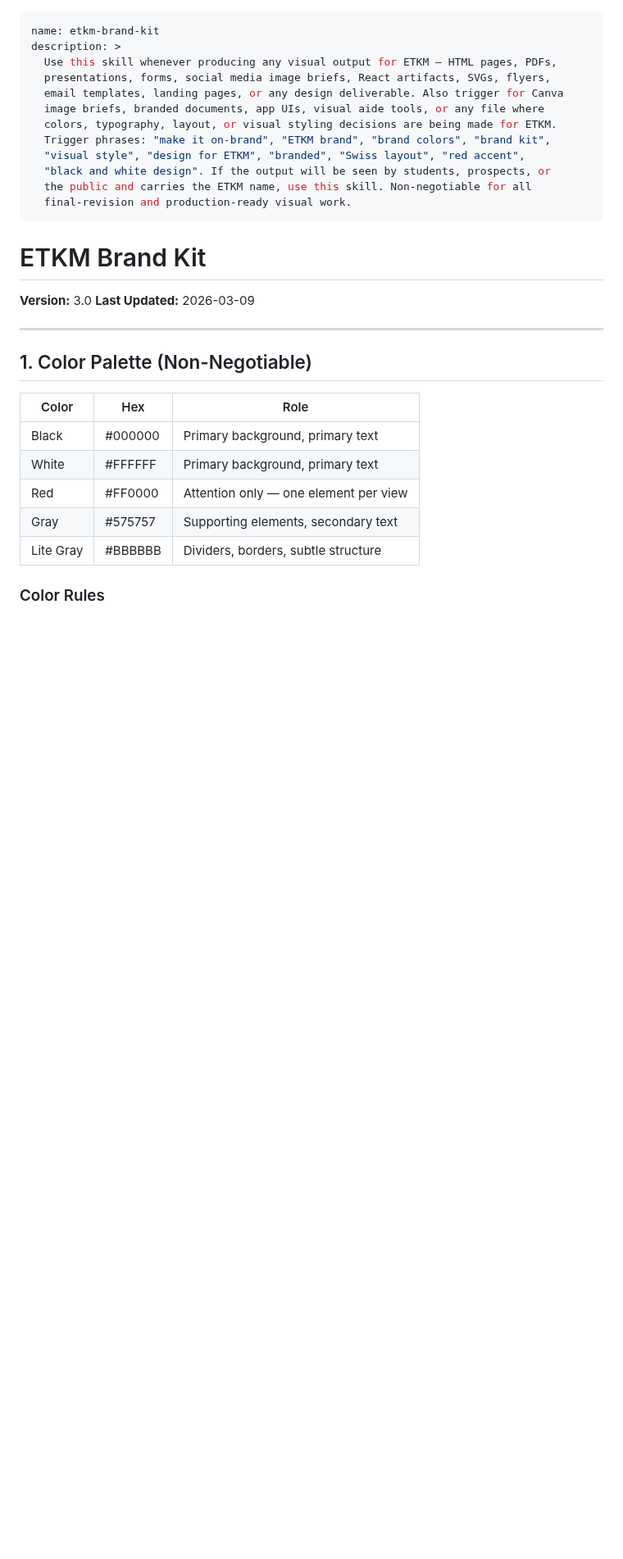
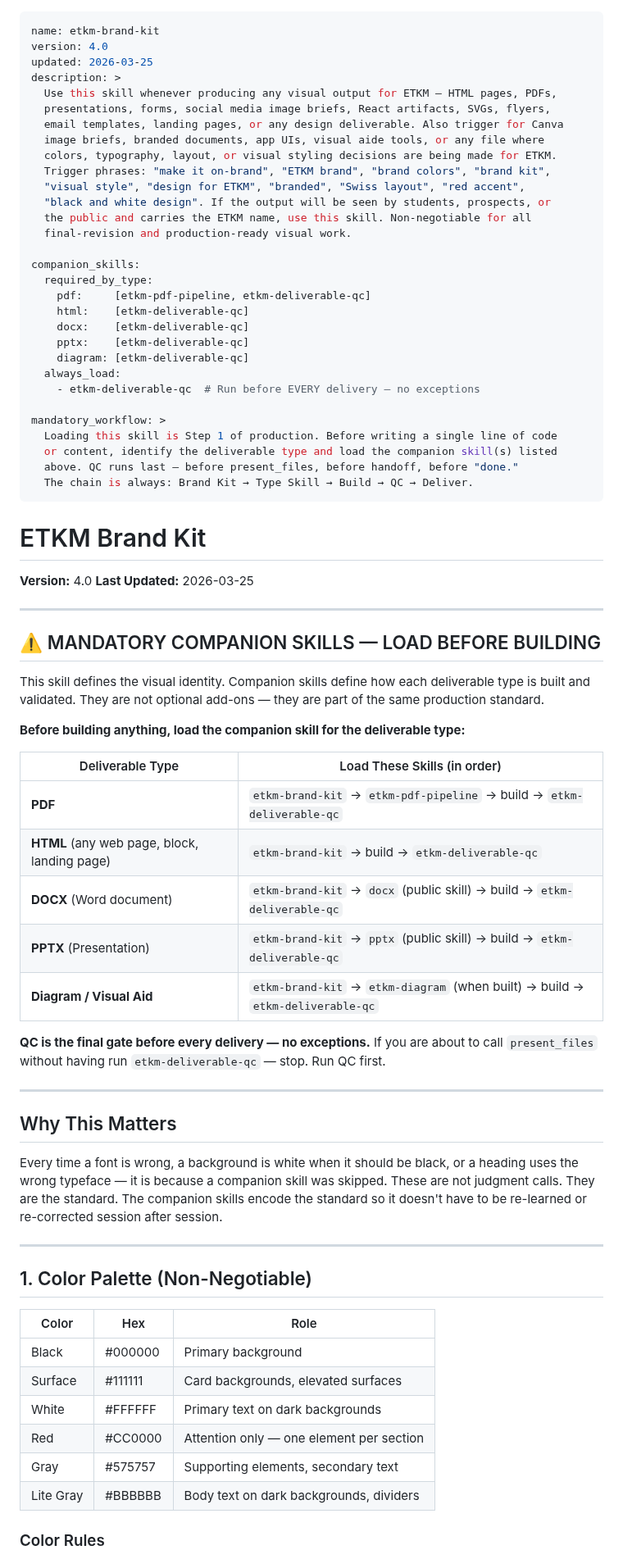
Before and after one commit to easttxkravmaga/Claude, a Markdown page: skills/etkm-brand-kit/SKILL.md, the part around one of its changes. Shown at 82% size. Drawn GitHub-style; blank space fills up the shorter version.

```diff
--- a/skills/etkm-brand-kit/SKILL.md
+++ b/skills/etkm-brand-kit/SKILL.md
@@ -1,5 +1,7 @@
 ---
 name: etkm-brand-kit
+version: 4.0
+updated: 2026-03-25
 description: >
   Use this skill whenever producing any visual output for ETKM — HTML pages, PDFs,
   presentations, forms, social media image briefs, React artifacts, SVGs, flyers,
@@ -11,12 +13,58 @@ description: >
   "black and white design". If the output will be seen by students, prospects, or
   the public and carries the ETKM name, use this skill. Non-negotiable for all
   final-revision and production-ready visual work.
+
+companion_skills:
+  required_by_type:
+    pdf:     [etkm-pdf-pipeline, etkm-deliverable-qc]
+    html:    [etkm-deliverable-qc]
+    docx:    [etkm-deliverable-qc]
+    pptx:    [etkm-deliverable-qc]
+    diagram: [etkm-deliverable-qc]
+  always_load:
+    - etkm-deliverable-qc  # Run before EVERY delivery — no exceptions
+
+mandatory_workflow: >
+  Loading this skill is Step 1 of production. Before writing a single line of code
+  or content, identify the deliverable type and load the companion skill(s) listed
+  above. QC runs last — before present_files, before handoff, before "done."
+  The chain is always: Brand Kit → Type Skill → Build → QC → Deliver.
 ---
 
 # ETKM Brand Kit
+**Version:** 4.0
+**Last Updated:** 2026-03-25
 
-**Version:** 3.0
-**Last Updated:** 2026-03-09
+---
+
+## ⚠️ MANDATORY COMPANION SKILLS — LOAD BEFORE BUILDING
+
+This skill defines the visual identity. Companion skills define how each deliverable
+type is built and validated. They are not optional add-ons — they are part of the
+same production standard.
+
+**Before building anything, load the companion skill for the deliverable type:**
+
+| Deliverable Type | Load These Skills (in order) |
+|-----------------|------------------------------|
+| **PDF** | `etkm-brand-kit` → `etkm-pdf-pipeline` → build → `etkm-deliverable-qc` |
+| **HTML** (any web page, block, landing page) | `etkm-brand-kit` → build → `etkm-deliverable-qc` |
+| **DOCX** (Word document) | `etkm-brand-kit` → `docx` (public skill) → build → `etkm-deliverable-qc` |
+| **PPTX** (Presentation) | `etkm-brand-kit` → `pptx` (public skill) → build → `etkm-deliverable-qc` |
+| **Diagram / Visual Aid** | `etkm-brand-kit` → `etkm-diagram` (when built) → build → `etkm-deliverable-qc` |
+
+**QC is the final gate before every delivery — no exceptions.**
+If you are about to call `present_files` without having run `etkm-deliverable-qc` —
+stop. Run QC first.
+
+---
+
+## Why This Matters
+
+Every time a font is wrong, a background is white when it should be black, or a
+heading uses the wrong typeface — it is because a companion skill was skipped.
+These are not judgment calls. They are the standard. The companion skills encode
+the standard so it doesn't have to be re-learned or re-corrected session after session.
 
 ---
 
@@ -24,11 +72,12 @@ description: >
 
 | Color | Hex | Role |
 |-------|-----|------|
-| Black | #000000 | Primary background, primary text |
-| White | #FFFFFF | Primary background, primary text |
-| Red | #FF0000 | Attention only — one element per view |
+| Black | #000000 | Primary background |
+| Surface | #111111 | Card backgrounds, elevated surfaces |
+| White | #FFFFFF | Primary text on dark backgrounds |
+| Red | #CC0000 | Attention only — one element per section |
 | Gray | #575757 | Supporting elements, secondary text |
-| Lite Gray | #BBBBBB | Dividers, borders, subtle structure |
+| Lite Gray | #BBBBBB | Body text on dark backgrounds, dividers |
 
 ### Color Rules
 
```
Also changed, not shown: other parts of skills/etkm-brand-kit/SKILL.md (+73 -63 lines), skills/etkm-deliverable-qc/SKILL.md (+43 -101 lines).
